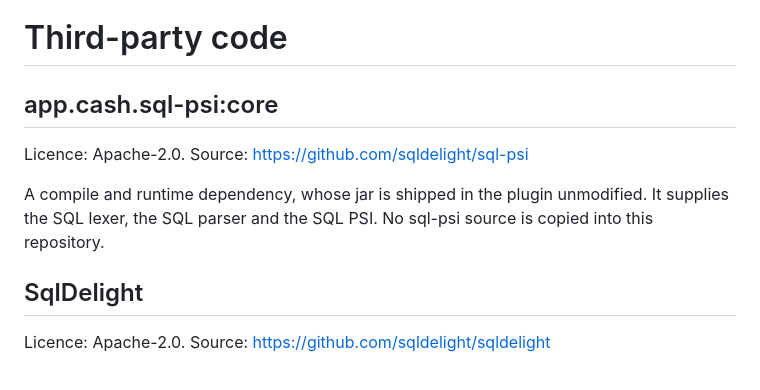
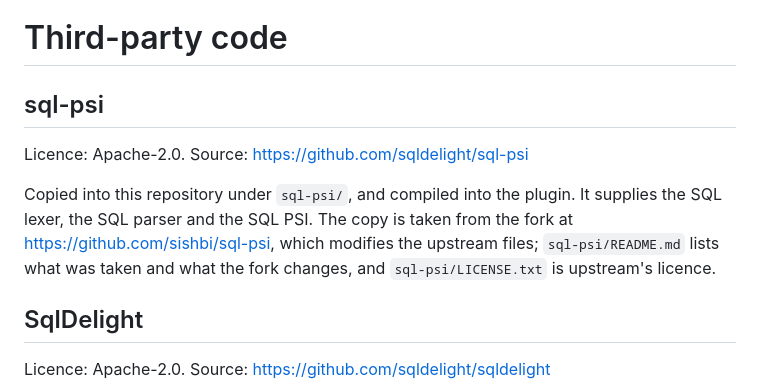
Before and after one commit to sishbi/sqld-lite-syntax, a Markdown page: THIRD-PARTY.md, the part around the change. Rendered like a GitHub page.

```diff
--- a/THIRD-PARTY.md
+++ b/THIRD-PARTY.md
@@ -1,11 +1,13 @@
 # Third-party code
 
-## app.cash.sql-psi:core
+## sql-psi
 
 Licence: Apache-2.0. Source: https://github.com/sqldelight/sql-psi
 
-A compile and runtime dependency, whose jar is shipped in the plugin unmodified. It supplies the SQL
-lexer, the SQL parser and the SQL PSI. No sql-psi source is copied into this repository.
+Copied into this repository under `sql-psi/`, and compiled into the plugin. It supplies the SQL
+lexer, the SQL parser and the SQL PSI. The copy is taken from the fork at
+https://github.com/sishbi/sql-psi, which modifies the upstream files; `sql-psi/README.md` lists what
+was taken and what the fork changes, and `sql-psi/LICENSE.txt` is upstream's licence.
 
 ## SqlDelight
 
```
Also changed, not shown: README.md (+24 -2 lines), docs/images/goto-multiple-implementations.png (added), docs/images/query-call-tooltip.png (added), docs/images/query-tooltip.png (added), docs/images/table-definition-tooltip.png (added), 4 other files.
